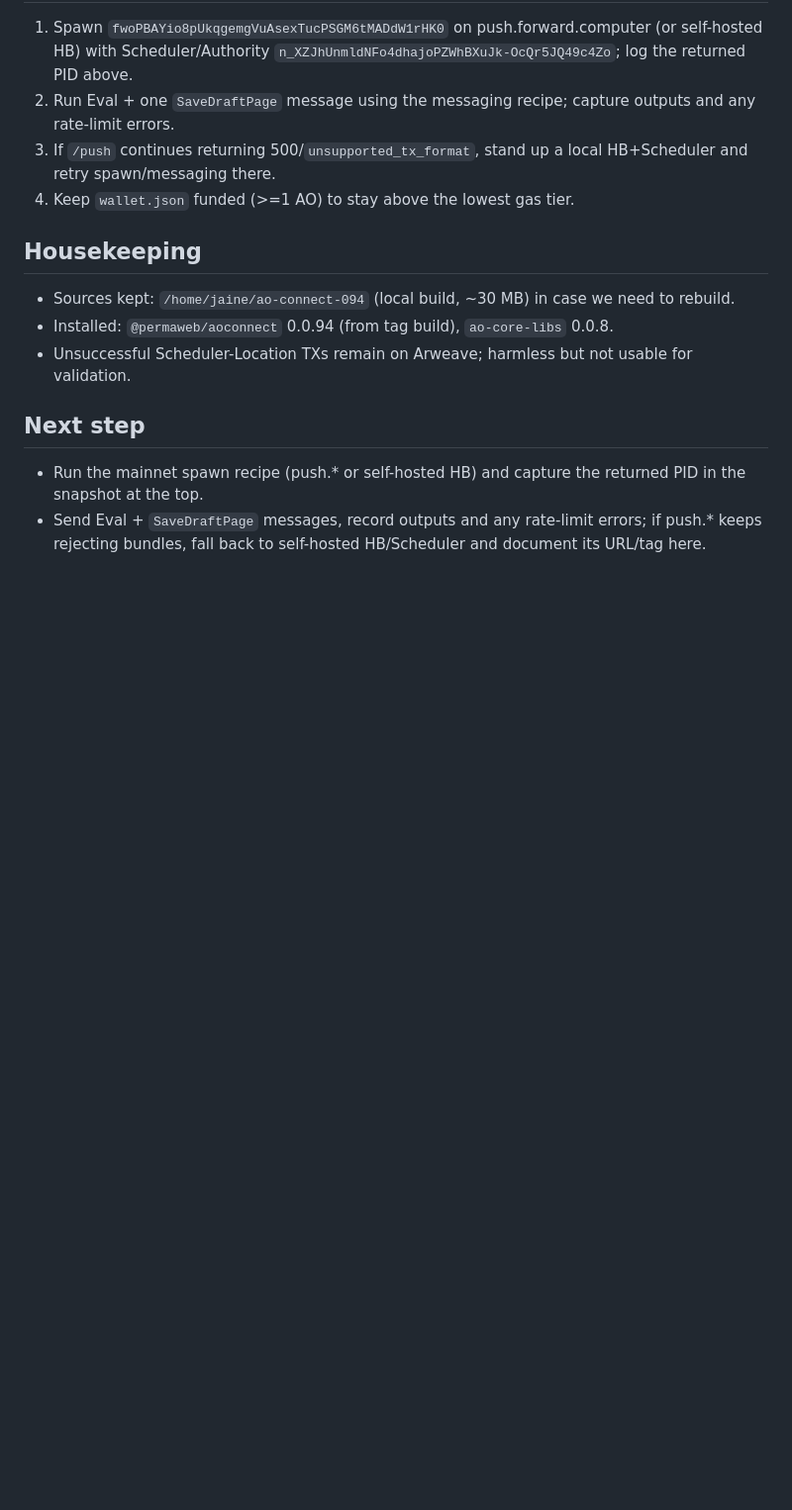
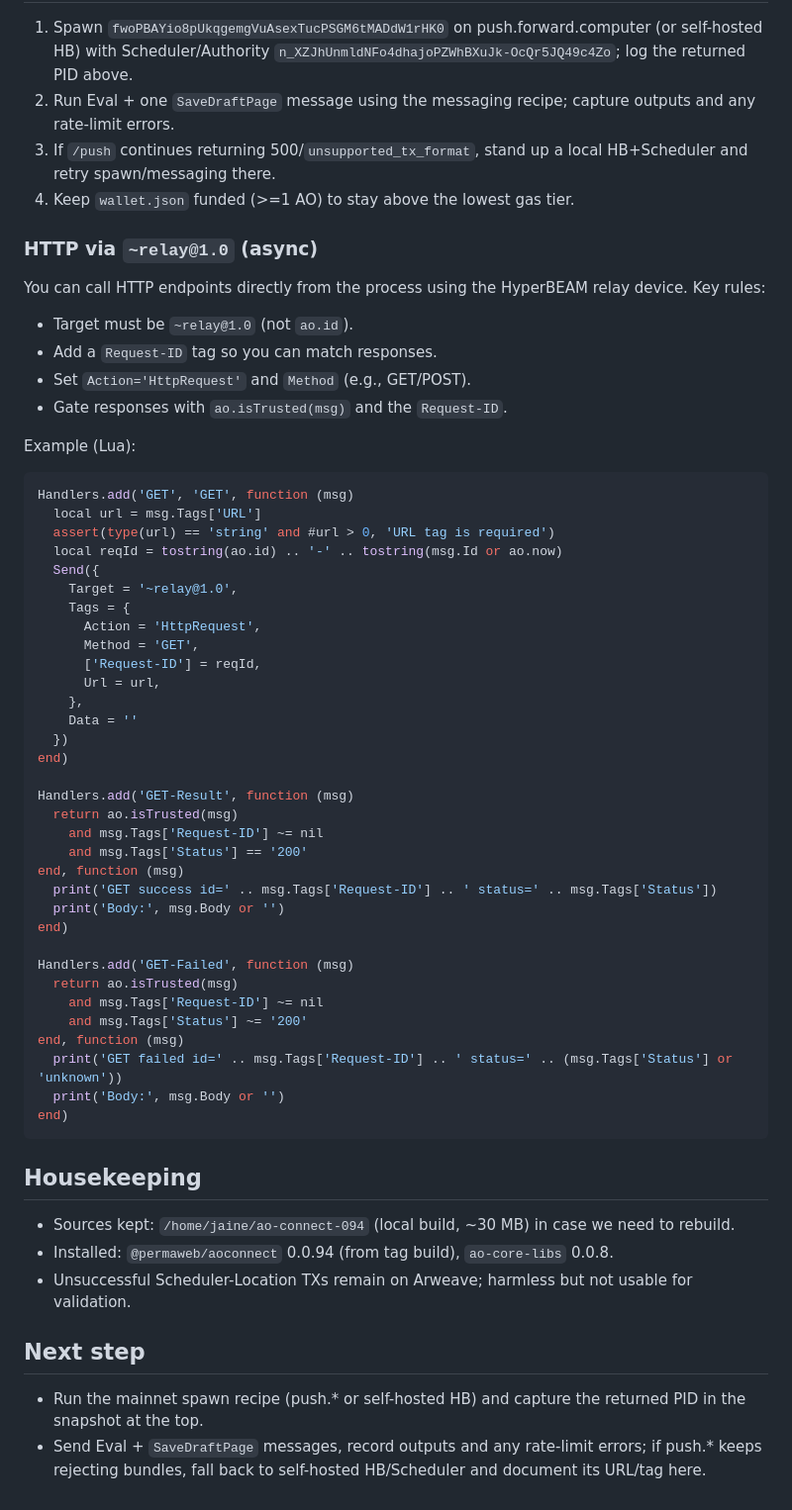
Before and after one commit to Vito416/blackcat-darkmesh-write, a Markdown page: AO_DEPLOY_NOTES.md, the part around the change. Shown at 99% size. Drawn GitHub-style; blank space fills up the shorter version.

Commit message:
docs: add relay@1.0 http usage example

````diff
--- a/AO_DEPLOY_NOTES.md
+++ b/AO_DEPLOY_NOTES.md
@@ -170,6 +170,52 @@ const saveDraftOut = await result({ process: pid, message: saveDraft });
 3) If `/push` continues returning 500/`unsupported_tx_format`, stand up a local HB+Scheduler and retry spawn/messaging there.
 4) Keep `wallet.json` funded (>=1 AO) to stay above the lowest gas tier.
 
+### HTTP via `~relay@1.0` (async)
+
+You can call HTTP endpoints directly from the process using the HyperBEAM relay device. Key rules:
+- Target must be `~relay@1.0` (not `ao.id`).
+- Add a `Request-ID` tag so you can match responses.
+- Set `Action='HttpRequest'` and `Method` (e.g., GET/POST).
+- Gate responses with `ao.isTrusted(msg)` and the `Request-ID`.
+
+Example (Lua):
+
+```lua
+Handlers.add('GET', 'GET', function (msg)
+  local url = msg.Tags['URL']
+  assert(type(url) == 'string' and #url > 0, 'URL tag is required')
+  local reqId = tostring(ao.id) .. '-' .. tostring(msg.Id or ao.now)
+  Send({
+    Target = '~relay@1.0',
+    Tags = {
+      Action = 'HttpRequest',
+      Method = 'GET',
+      ['Request-ID'] = reqId,
+      Url = url,
+    },
+    Data = ''
+  })
+end)
+
+Handlers.add('GET-Result', function (msg)
+  return ao.isTrusted(msg)
+    and msg.Tags['Request-ID'] ~= nil
+    and msg.Tags['Status'] == '200'
+end, function (msg)
+  print('GET success id=' .. msg.Tags['Request-ID'] .. ' status=' .. msg.Tags['Status'])
+  print('Body:', msg.Body or '')
+end)
+
+Handlers.add('GET-Failed', function (msg)
+  return ao.isTrusted(msg)
+    and msg.Tags['Request-ID'] ~= nil
+    and msg.Tags['Status'] ~= '200'
+end, function (msg)
+  print('GET failed id=' .. msg.Tags['Request-ID'] .. ' status=' .. (msg.Tags['Status'] or 'unknown'))
+  print('Body:', msg.Body or '')
+end)
+```
+
 ## Housekeeping
 - Sources kept: `/home/jaine/ao-connect-094` (local build, ~30 MB) in case we need to rebuild.
 - Installed: `@permaweb/aoconnect` 0.0.94 (from tag build), `ao-core-libs` 0.0.8.
````
